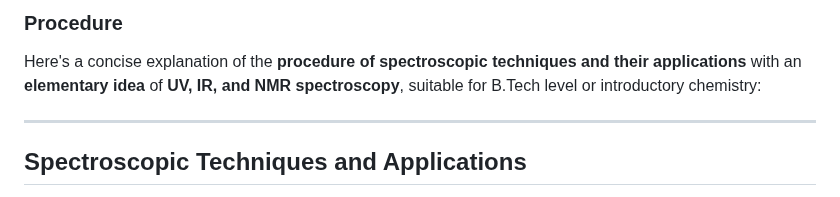
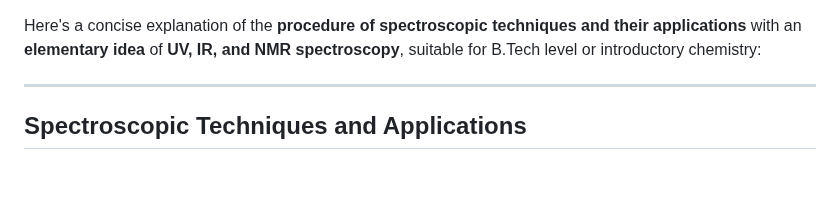
Before and after one commit to Sanaullah9190/Spectroscopic-Techniques-and-Applications-The-Logician, a Markdown page: experiment/procedure.md, the part around the change. Drawn GitHub-style.

Commit message:
Update procedure.md
remove procedure

```diff
--- a/experiment/procedure.md
+++ b/experiment/procedure.md
@@ -1,4 +1,3 @@
-### Procedure
 Here's a concise explanation of the **procedure of spectroscopic techniques and their applications** with an **elementary idea** of **UV, IR, and NMR spectroscopy**, suitable for B.Tech level or introductory chemistry:
 
 ---
```
